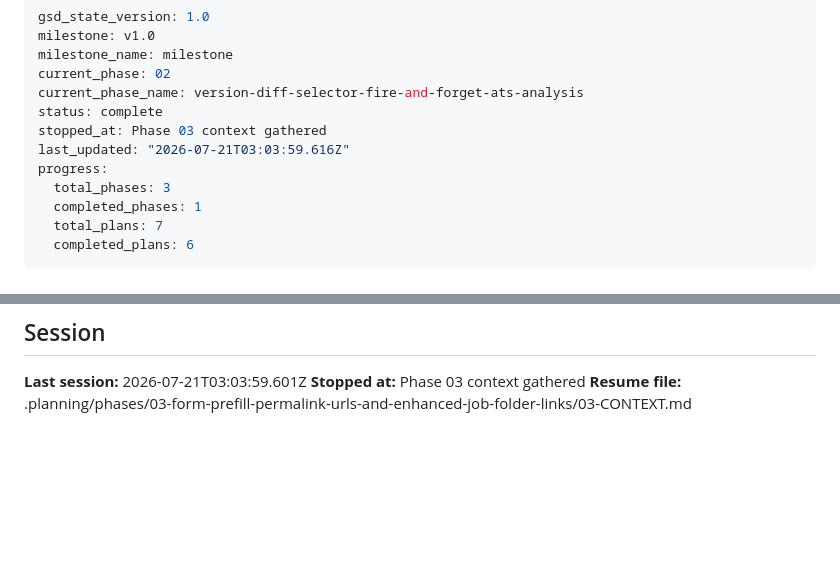
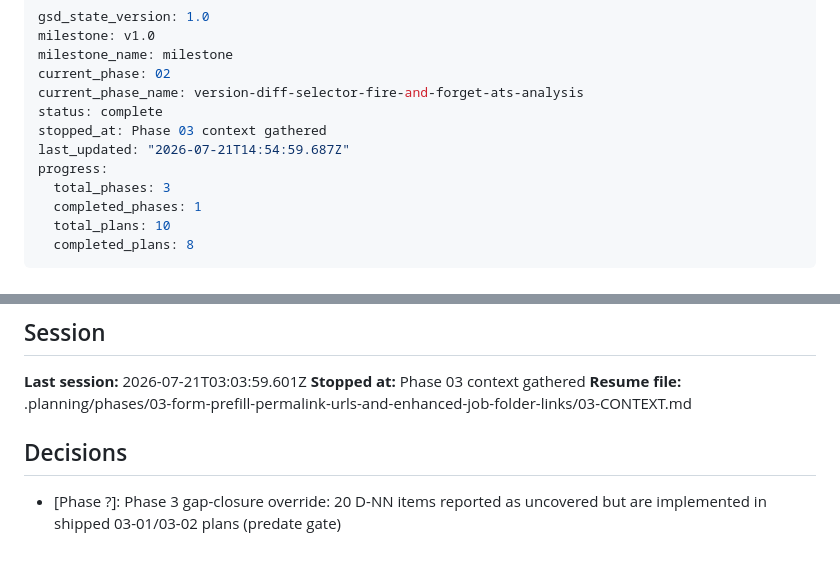
Before and after one commit to JoAMD/resume-opencode, a Markdown page: .planning/STATE.md, 2 parts joined by grey strips. Rendered like a GitHub page; blank space fills up the shorter version.

Commit message:
docs(03): amend 03-01/03-02 plans with review notes; state record phase 3 plans
Plan amendments from UAT review:
- 03-01: clarify error-handling pattern for loadXFromDir helpers; smoke-check
  the pdf-link "(missing)" hint as a soft grep, not a hard assertion
- 03-02: enumerate every taskMap.set call site (10 total) with step + stepLabel
  mapping; clarify that coverLetter route is unaffected; refine
  startStatusPolling call sites and toast error handling

State:
- Reflect 10 total plans / 8 completed (03-01, 03-02, plus 03-03-pending)
- Record gap-closure override: 20 D-NN items reported as uncovered but
  already implemented in shipped 03-01/03-02 plans (predate gate)

```diff
--- a/.planning/STATE.md
+++ b/.planning/STATE.md
@@ -6,12 +6,12 @@ current_phase: 02
 current_phase_name: version-diff-selector-fire-and-forget-ats-analysis
 status: complete
 stopped_at: Phase 03 context gathered
-last_updated: "2026-07-21T03:03:59.616Z"
+last_updated: "2026-07-21T14:54:59.687Z"
 progress:
   total_phases: 3
   completed_phases: 1
-  total_plans: 7
-  completed_plans: 6
+  total_plans: 10
+  completed_plans: 8
 ---
 
 # Project State: resume-opencode — Diff Viewer Milestone (M1)
@@ -113,3 +113,7 @@ Run `/gsd-plan-phase 1` to begin planning Phase 1. Expected plan shape, per `RES
 **Last session:** 2026-07-21T03:03:59.601Z
 **Stopped at:** Phase 03 context gathered
 **Resume file:** .planning/phases/03-form-prefill-permalink-urls-and-enhanced-job-folder-links/03-CONTEXT.md
+
+## Decisions
+
+- [Phase ?]: Phase 3 gap-closure override: 20 D-NN items reported as uncovered but are implemented in shipped 03-01/03-02 plans (predate gate)
```
Also changed, not shown: 2 other files.
